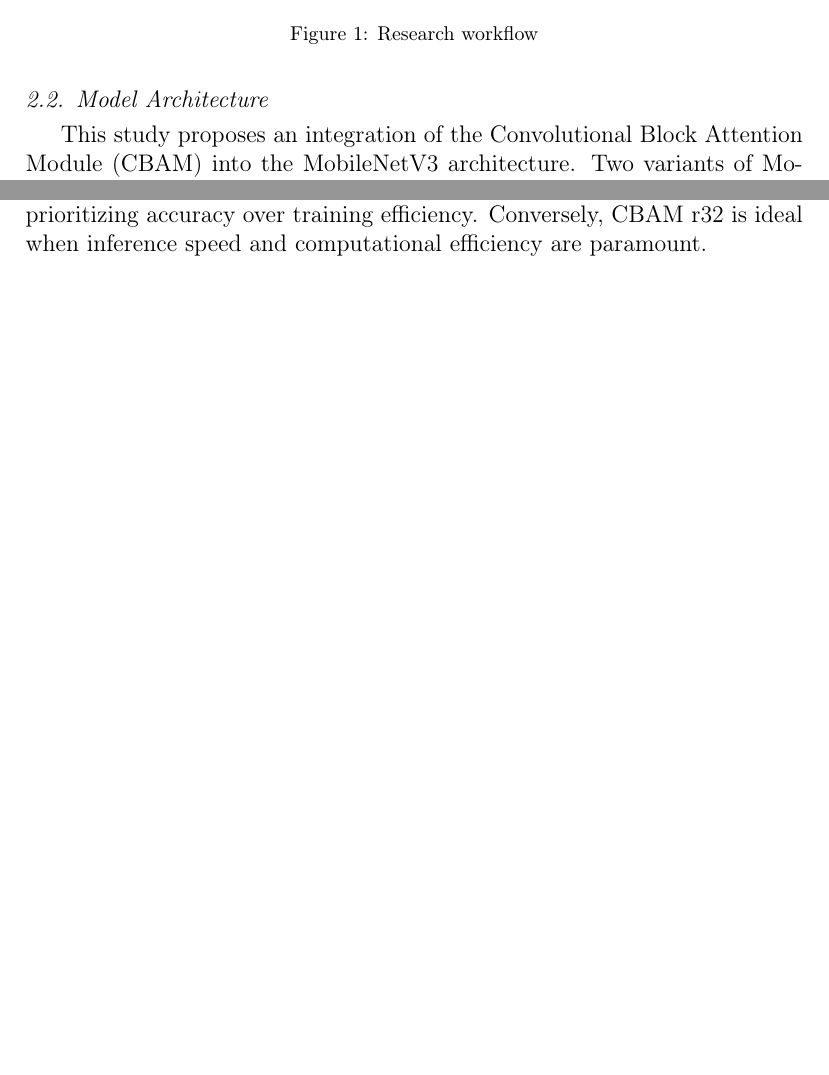
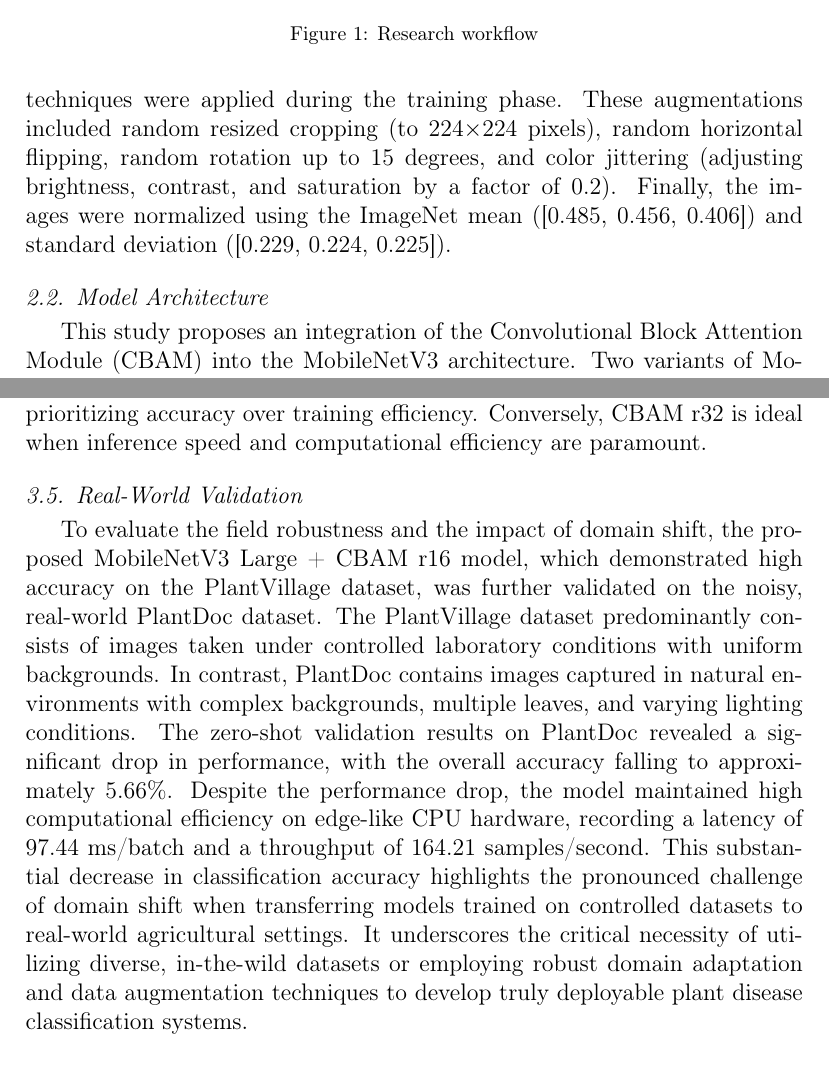
Before and after one commit to sundana/plant-diseases-paper, a LaTeX paper (main.tex): two parts of pages 6 and 13 of 19 before the commit and two parts of pages 6 and 14 of 20 after it, joined at a grey line, cut so that both start at the same text, the shorter picture padded with empty space. Compiled offline with pdfLaTeX.

Commit message:
Enhance methodology section with data augmentation techniques and real-world validation results for MobileNetV3 model performance in plant disease classification.

```diff
--- a/main.tex
+++ b/main.tex
@@ -134,7 +134,7 @@ This section details the research methodology, encompassing the experimental des
 
 The PlantVillage dataset was utilized for this research, a publicly available and widely recognized dataset for plant disease classification. This dataset comprises images of plant leaves exhibiting disease symptoms and healthy conditions. For this study, 29 specific classes of fruit plant diseases and healthy leaves were selected from the PlantVillage dataset. These classes include diseases and healthy samples from apple, blueberry, cherry, grape, orange, peach, raspberry, strawberry, squash, and tomato plants. The dataset totals 46,565 images.
 
-The dataset was partitioned into three sets: 70\% for training, 15\% for validation, and 15\% for testing. Each image was resized to 224×224 pixels and converted into a tensor format suitable for deep learning models.
+The dataset was partitioned into three sets: 70\% for training, 15\% for validation, and 15\% for testing. Each image was resized to 224$\times$224 pixels and converted into a tensor format suitable for deep learning models. To improve model generalization and prevent overfitting, data augmentation techniques were applied during the training phase. These augmentations included random resized cropping (to 224$\times$224 pixels), random horizontal flipping, random rotation up to 15 degrees, and color jittering (adjusting brightness, contrast, and saturation by a factor of 0.2). Finally, the images were normalized using the ImageNet mean ([0.485, 0.456, 0.406]) and standard deviation ([0.229, 0.224, 0.225]).
 
 \begin{figure}[t]
     \centering
@@ -332,6 +332,10 @@ For throughput, CBAM integration consistently increased samples processed per se
 
 Overall, CBAM integration not only enhances model accuracy but also consistently improves computational efficiency. MobileNetV3 Small + CBAM r32 emerged as the most efficient model, with top-tier training time, testing time, and throughput. While CBAM r16 yielded the highest classification performance, its longer training time makes it more suitable for applications prioritizing accuracy over training efficiency. Conversely, CBAM r32 is ideal when inference speed and computational efficiency are paramount.
 
+\subsection{Real-World Validation}
+
+To evaluate the field robustness and the impact of domain shift, the proposed MobileNetV3 Large + CBAM r16 model, which demonstrated high accuracy on the PlantVillage dataset, was further validated on the noisy, real-world PlantDoc dataset. The PlantVillage dataset predominantly consists of images taken under controlled laboratory conditions with uniform backgrounds. In contrast, PlantDoc contains images captured in natural environments with complex backgrounds, multiple leaves, and varying lighting conditions. The zero-shot validation results on PlantDoc revealed a significant drop in performance, with the overall accuracy falling to approximately 5.66\%. Despite the performance drop, the model maintained high computational efficiency on edge-like CPU hardware, recording a latency of 97.44 ms/batch and a throughput of 164.21 samples/second. This substantial decrease in classification accuracy highlights the pronounced challenge of domain shift when transferring models trained on controlled datasets to real-world agricultural settings. It underscores the critical necessity of utilizing diverse, in-the-wild datasets or employing robust domain adaptation and data augmentation techniques to develop truly deployable plant disease classification systems.
+
 \section{Conclusion}
 
 This study investigated the integration of CBAM into MobileNetV3 for fruit plant diseases classification, evaluating its impact on performance and efficiency. The findings indicate that CBAM integration enhances model performance, with MobileNetV3 Small + CBAM r16 achieving a 0.99 accuracy, 1.02\% improvement over baseline MobileNetV3 variants.
```
Also changed, not shown: main.tex (4 more changed lines).
